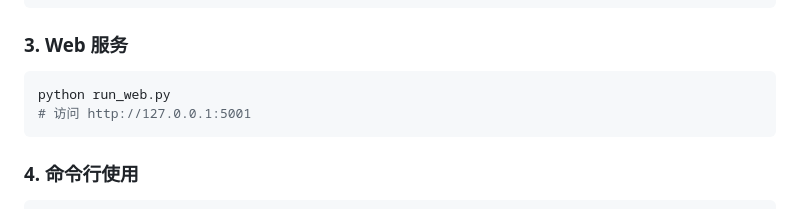
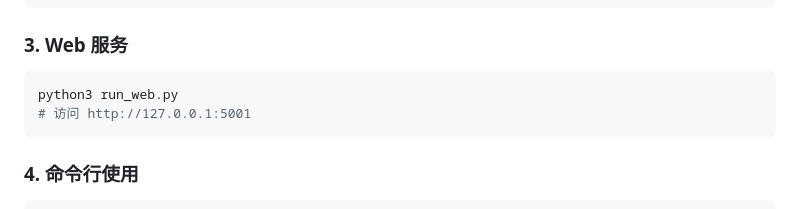
Before and after one commit to nickluo2026/OA-Reimbursement-AIAgent, a Markdown page: README.md, the part around the change. Rendered like a GitHub page.

````diff
--- a/README.md
+++ b/README.md
@@ -142,7 +142,7 @@ cp .env.example .env
 ### 3. Web 服务
 
 ```bash
-python run_web.py
+python3 run_web.py
 # 访问 http://127.0.0.1:5001
 ```
 
````
